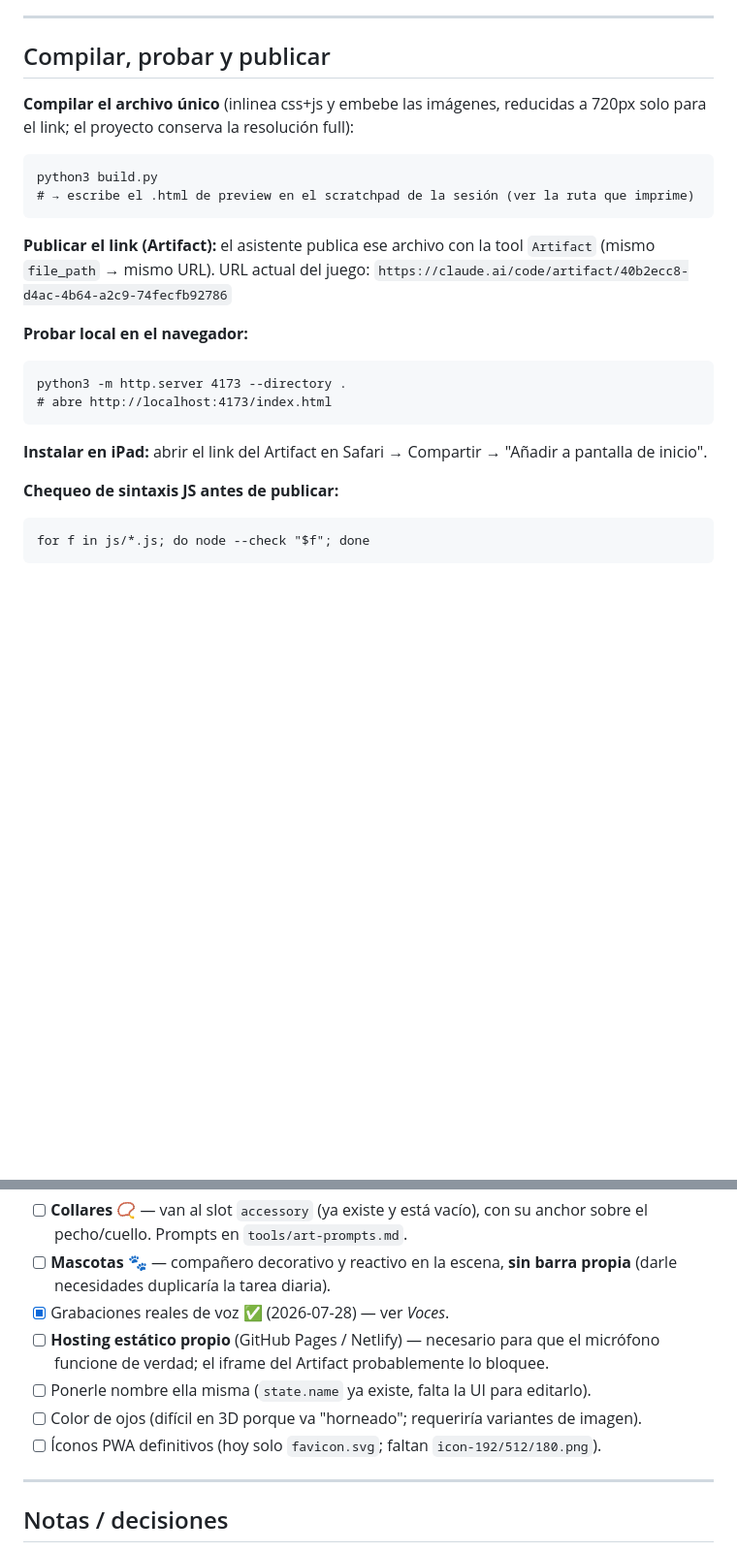
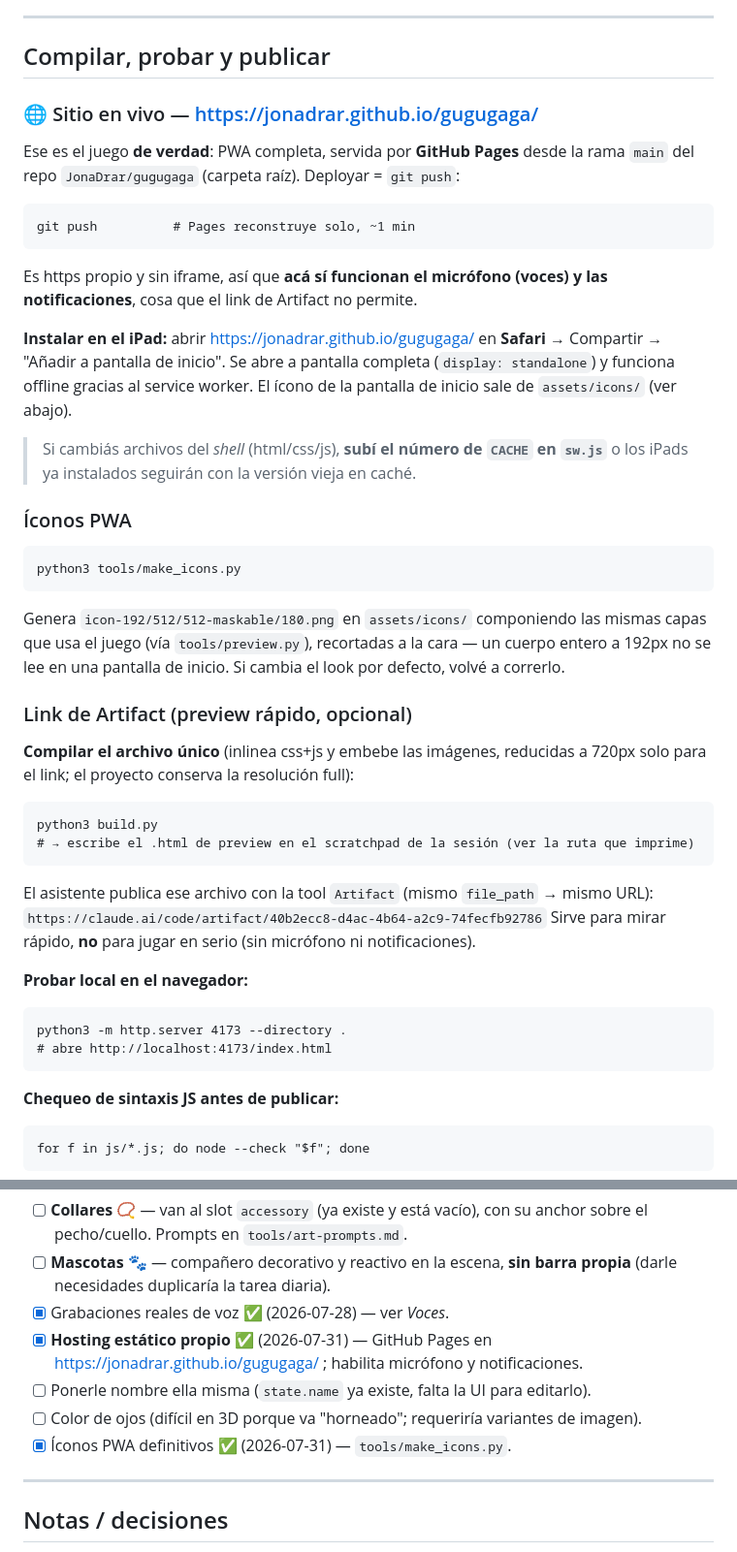
Before and after one commit to JonaDrar/gugugaga, a Markdown page: README.md, 2 parts joined by grey strips. Shown at 97% size. Rendered like a GitHub page; blank space fills up the shorter version.

Commit message:
docs: sitio en vivo en GitHub Pages + receta de íconos
Co-Authored-By: Claude Opus 5 <noreply@anthropic.com>

````diff
--- a/README.md
+++ b/README.md
@@ -317,6 +317,38 @@ tiene "none", muestra un aviso de "próximamente".
 
 ## Compilar, probar y publicar
 
+### 🌐 Sitio en vivo — https://jonadrar.github.io/gugugaga/
+
+Ese es el juego **de verdad**: PWA completa, servida por **GitHub Pages** desde
+la rama `main` del repo `JonaDrar/gugugaga` (carpeta raíz). Deployar = `git push`:
+
+```
+git push          # Pages reconstruye solo, ~1 min
+```
+
+Es https propio y sin iframe, así que **acá sí funcionan el micrófono (voces) y
+las notificaciones**, cosa que el link de Artifact no permite.
+
+**Instalar en el iPad:** abrir https://jonadrar.github.io/gugugaga/ en **Safari**
+→ Compartir → "Añadir a pantalla de inicio". Se abre a pantalla completa
+(`display: standalone`) y funciona offline gracias al service worker.
+El ícono de la pantalla de inicio sale de `assets/icons/` (ver abajo).
+
+> Si cambiás archivos del *shell* (html/css/js), **subí el número de `CACHE` en
+> `sw.js`** o los iPads ya instalados seguirán con la versión vieja en caché.
+
+### Íconos PWA
+
+```
+python3 tools/make_icons.py
+```
+Genera `icon-192/512/512-maskable/180.png` en `assets/icons/` componiendo las
+mismas capas que usa el juego (vía `tools/preview.py`), recortadas a la cara —
+un cuerpo entero a 192px no se lee en una pantalla de inicio. Si cambia el look
+por defecto, volvé a correrlo.
+
+### Link de Artifact (preview rápido, opcional)
+
 **Compilar el archivo único** (inlinea css+js y embebe las imágenes, reducidas a
 720px solo para el link; el proyecto conserva la resolución full):
 ```
@@ -324,18 +356,15 @@ python3 build.py
 # → escribe el .html de preview en el scratchpad de la sesión (ver la ruta que imprime)
 ```
 
-**Publicar el link (Artifact):** el asistente publica ese archivo con la tool
-`Artifact` (mismo `file_path` → mismo URL). URL actual del juego:
-`https://claude.ai/code/artifact/40b2ecc8-d4ac-4b64-a2c9-74fecfb92786`
+El asistente publica ese archivo con la tool `Artifact` (mismo `file_path` →
+mismo URL): `https://claude.ai/code/artifact/40b2ecc8-d4ac-4b64-a2c9-74fecfb92786`
+Sirve para mirar rápido, **no** para jugar en serio (sin micrófono ni notificaciones).
 
 **Probar local en el navegador:**
 ```
 python3 -m http.server 4173 --directory .
 # abre http://localhost:4173/index.html
 ```
-
-**Instalar en iPad:** abrir el link del Artifact en Safari → Compartir →
-"Añadir a pantalla de inicio".
 
 **Chequeo de sintaxis JS antes de publicar:**
 ```
@@ -359,11 +388,11 @@ for f in js/*.js; do node --check "$f"; done
 - [ ] **Mascotas** 🐾 — compañero decorativo y reactivo en la escena, **sin barra
       propia** (darle necesidades duplicaría la tarea diaria).
 - [x] Grabaciones reales de voz ✅ (2026-07-28) — ver *Voces*.
-- [ ] **Hosting estático propio** (GitHub Pages / Netlify) — necesario para que el
-      micrófono funcione de verdad; el iframe del Artifact probablemente lo bloquee.
+- [x] **Hosting estático propio** ✅ (2026-07-31) — GitHub Pages en
+      https://jonadrar.github.io/gugugaga/ ; habilita micrófono y notificaciones.
 - [ ] Ponerle nombre ella misma (`state.name` ya existe, falta la UI para editarlo).
 - [ ] Color de ojos (difícil en 3D porque va "horneado"; requeriría variantes de imagen).
-- [ ] Íconos PWA definitivos (hoy solo `favicon.svg`; faltan `icon-192/512/180.png`).
+- [x] Íconos PWA definitivos ✅ (2026-07-31) — `tools/make_icons.py`.
 
 ---
 
````
